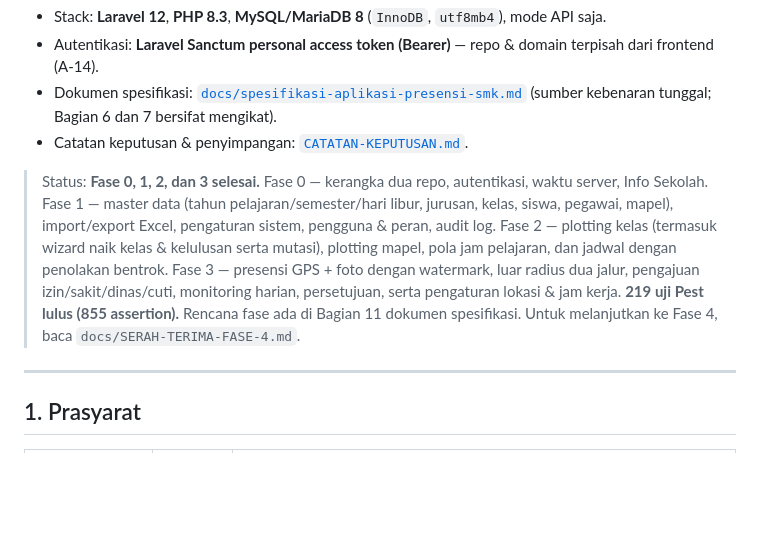
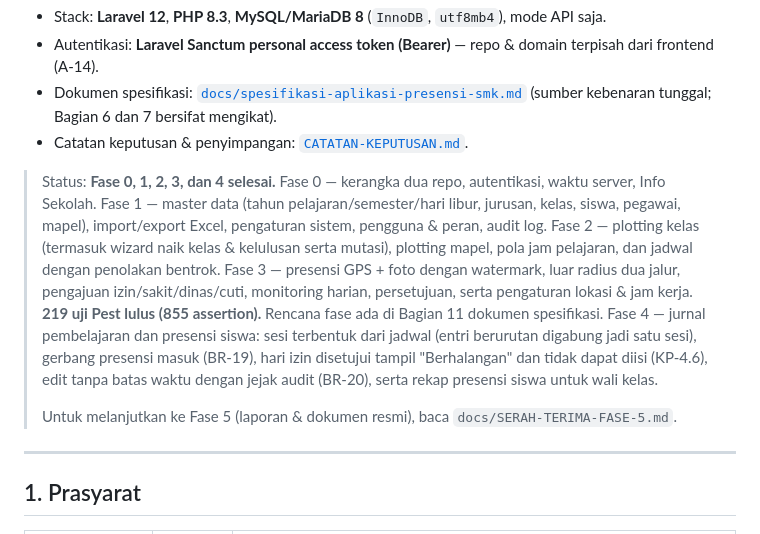
Before and after one commit to fikrudzulfahmi/au-backend, a Markdown page: README.md, the part around the change. Rendered like a GitHub page; blank space fills up the shorter version.

Commit message:
docs(fase-4): serah-terima Fase 5, README status & rute jurnal

```diff
--- a/README.md
+++ b/README.md
@@ -10,7 +10,7 @@ untuk repo backend.
   (sumber kebenaran tunggal; Bagian 6 dan 7 bersifat mengikat).
 - Catatan keputusan & penyimpangan: [`CATATAN-KEPUTUSAN.md`](CATATAN-KEPUTUSAN.md).
 
-> Status: **Fase 0, 1, 2, dan 3 selesai.**
+> Status: **Fase 0, 1, 2, 3, dan 4 selesai.**
 > Fase 0 — kerangka dua repo, autentikasi, waktu server, Info Sekolah.
 > Fase 1 — master data (tahun pelajaran/semester/hari libur, jurusan, kelas, siswa, pegawai, mapel),
 > import/export Excel, pengaturan sistem, pengguna & peran, audit log.
@@ -19,7 +19,13 @@ untuk repo backend.
 > Fase 3 — presensi GPS + foto dengan watermark, luar radius dua jalur, pengajuan
 > izin/sakit/dinas/cuti, monitoring harian, persetujuan, serta pengaturan lokasi & jam kerja.
 > **219 uji Pest lulus (855 assertion).** Rencana fase ada di Bagian 11 dokumen spesifikasi.
-> Untuk melanjutkan ke Fase 4, baca `docs/SERAH-TERIMA-FASE-4.md`.
+> Fase 4 — jurnal pembelajaran dan presensi siswa: sesi terbentuk dari jadwal (entri
+> berurutan digabung jadi satu sesi), gerbang presensi masuk (BR-19), hari izin disetujui
+> tampil "Berhalangan" dan tidak dapat diisi (KP-4.6), edit tanpa batas waktu dengan jejak
+> audit (BR-20), serta rekap presensi siswa untuk wali kelas.
+>
+> Untuk melanjutkan ke Fase 5 (laporan & dokumen resmi), baca
+> `docs/SERAH-TERIMA-FASE-5.md`.
 
 ---
 
```
Also changed, not shown: docs/SERAH-TERIMA-FASE-4.md (deleted, +0 -138 lines), docs/SERAH-TERIMA-FASE-5.md (added, +133 -0 lines).
